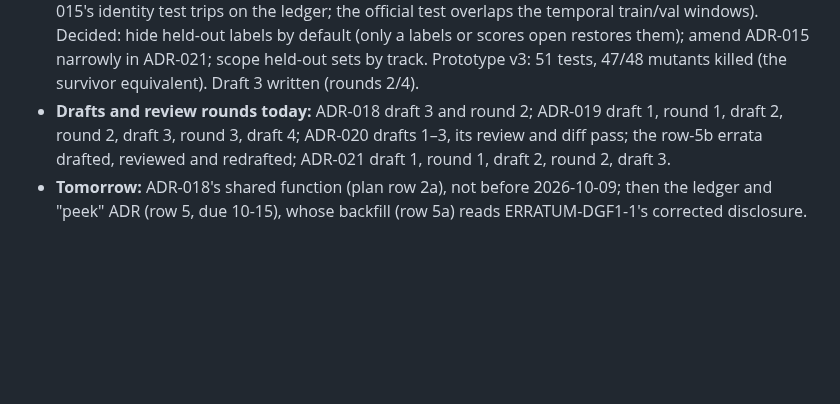
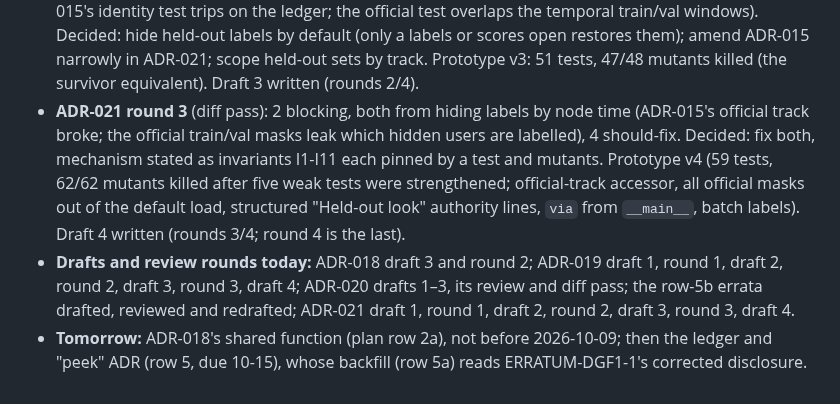
Before and after one commit to coderback/cambium, a Markdown page: notebooks/lab/2026-10-08.md, the part around the change. Drawn GitHub-style; blank space fills up the shorter version.

Commit message:
docs(lab): 2026-10-08 — ADR-021 round 3 and draft 4

```diff
--- a/notebooks/lab/2026-10-08.md
+++ b/notebooks/lab/2026-10-08.md
@@ -16,5 +16,6 @@
 - **ADR-021 (held-out ledger, look tiers, leakage wording; plan row 5, Tier A) draft 1.** Measured first: 6 committed scripts can read a held-out DGF-1 set and 4 bypass the guard (`notebooks/measurements/2026-10-08-heldout-ledger/output.txt`). Prototype: 34 tests, 25/25 mutants killed (`…/prototype/mutation-output.txt`). Surprised: two readers load through PyG's `DGraphFin`, which a loader-only lint missed, and a ledger row at batch start would mark every row of the batch dirty. Decided: every reader writes the ledger, test-enforced; `git_dirty` ignores it (one `gbe/` line, one ADR-008 re-run); a labels look needs an accepted document first; prototype kept in measurements. The post-look rule is generalised to new pre-registrations (flagged for review).
 - **ADR-021 round 1** (full Tier-A review): 4 blocking (ADR-015's batch could not meet the scores rule; the lint missed the runners' `dgf1_splits()[window]`, `official_test_mask` and library calls; the post-look rule unmeetable with validation evidence; the two held-out sets overlap), 8 should-fix. Decided: record at the adapter's accessors; retire the two label scripts' held-out parts. Prototype v2: 41 tests, 36/36 mutants killed. Draft 2 written (rounds 1/4).
 - **ADR-021 round 2** (diff pass): 3 blocking (the window's labels were still loaded for every caller; ADR-015's identity test trips on the ledger; the official test overlaps the temporal train/val windows). Decided: hide held-out labels by default (only a labels or scores open restores them); amend ADR-015 narrowly in ADR-021; scope held-out sets by track. Prototype v3: 51 tests, 47/48 mutants killed (the survivor equivalent). Draft 3 written (rounds 2/4).
-- **Drafts and review rounds today:** ADR-018 draft 3 and round 2; ADR-019 draft 1, round 1, draft 2, round 2, draft 3, round 3, draft 4; ADR-020 drafts 1–3, its review and diff pass; the row-5b errata drafted, reviewed and redrafted; ADR-021 draft 1, round 1, draft 2, round 2, draft 3.
+- **ADR-021 round 3** (diff pass): 2 blocking, both from hiding labels by node time (ADR-015's official track broke; the official train/val masks leak which hidden users are labelled), 4 should-fix. Decided: fix both, mechanism stated as invariants I1-I11 each pinned by a test and mutants. Prototype v4 (59 tests, 62/62 mutants killed after five weak tests were strengthened; official-track accessor, all official masks out of the default load, structured "Held-out look" authority lines, `via` from `__main__`, batch labels). Draft 4 written (rounds 3/4; round 4 is the last).
+- **Drafts and review rounds today:** ADR-018 draft 3 and round 2; ADR-019 draft 1, round 1, draft 2, round 2, draft 3, round 3, draft 4; ADR-020 drafts 1–3, its review and diff pass; the row-5b errata drafted, reviewed and redrafted; ADR-021 draft 1, round 1, draft 2, round 2, draft 3, round 3, draft 4.
 - **Tomorrow:** ADR-018's shared function (plan row 2a), not before 2026-10-09; then the ledger and "peek" ADR (row 5, due 10-15), whose backfill (row 5a) reads ERRATUM-DGF1-1's corrected disclosure.
```
